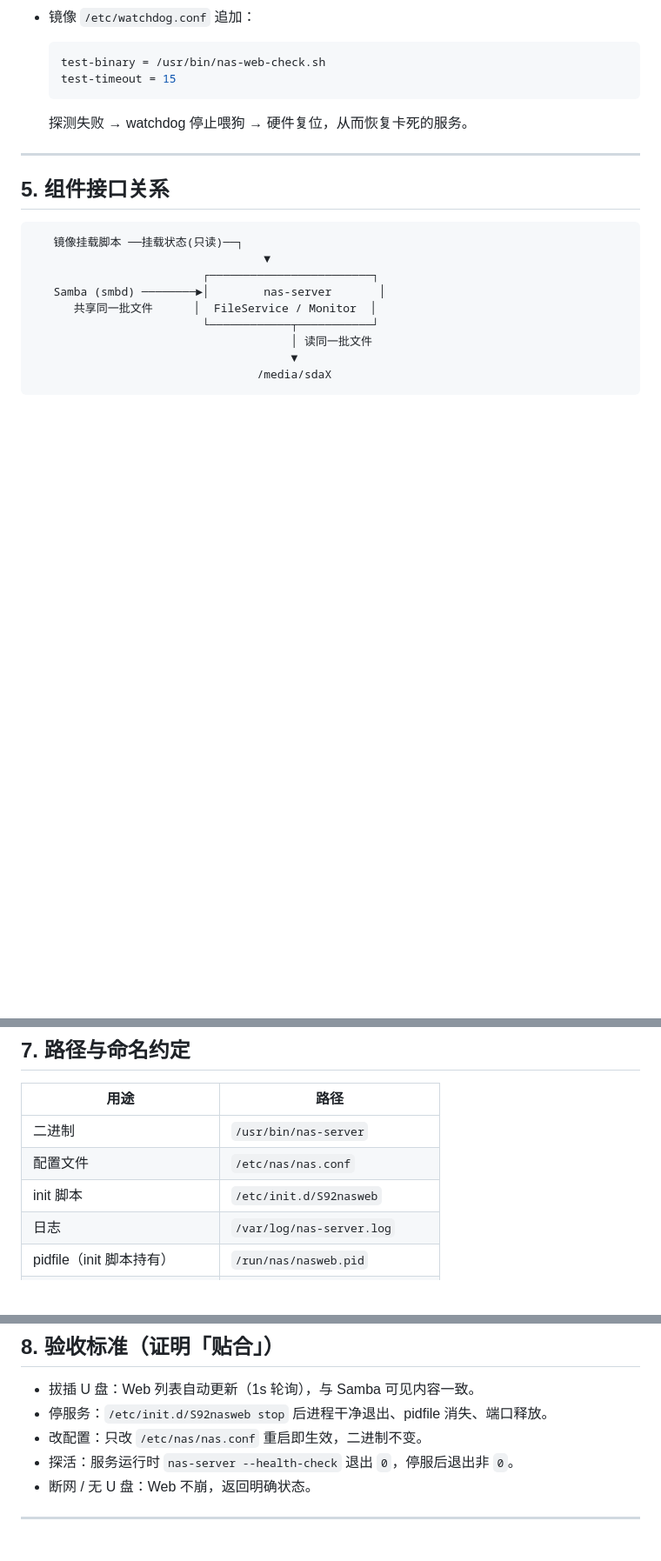
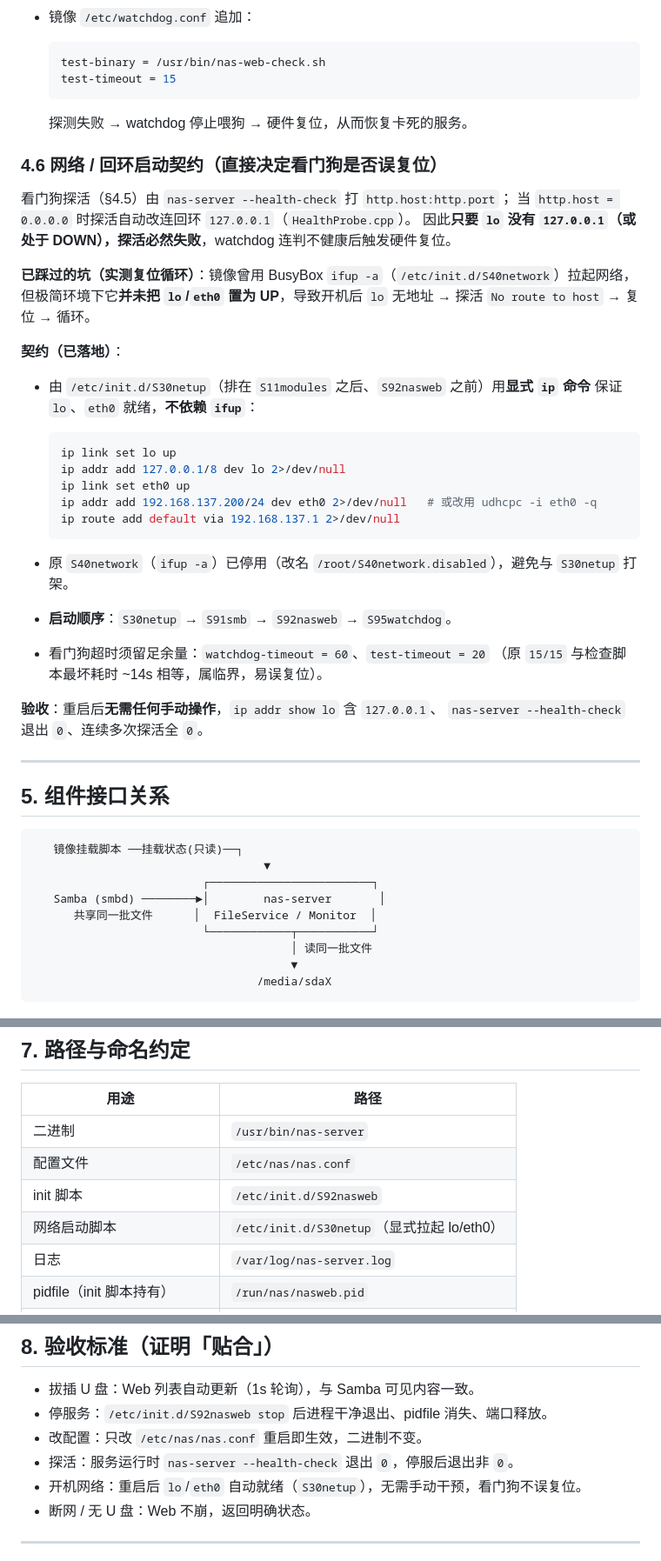
Before and after one commit to yv798an/JH-Nas-OS, a Markdown page: docs/image-integration.md, 3 parts joined by grey strips. Shown at 87% size. Drawn GitHub-style; blank space fills up the shorter version.

Commit message:
docs: record boot network contract (lo bring-up) and watchdog reset root cause

````diff
--- a/docs/image-integration.md
+++ b/docs/image-integration.md
@@ -137,6 +137,37 @@ S92nasweb   -> 本程序
 
   探测失败 → watchdog 停止喂狗 → 硬件复位，从而恢复卡死的服务。
 
+### 4.6 网络 / 回环启动契约（直接决定看门狗是否误复位）
+
+看门狗探活（§4.5）由 `nas-server --health-check` 打 `http.host:http.port`；
+当 `http.host = 0.0.0.0` 时探活自动改连回环 `127.0.0.1`（`HealthProbe.cpp`）。
+因此**只要 `lo` 没有 `127.0.0.1`（或处于 DOWN），探活必然失败**，watchdog 连判不健康后触发硬件复位。
+
+**已踩过的坑（实测复位循环）**：镜像曾用 BusyBox `ifup -a`（`/etc/init.d/S40network`）拉起网络，
+但极简环境下它**并未把 `lo`/`eth0` 置为 UP**，导致开机后 `lo` 无地址 → 探活 `No route to host`
+→ 复位 → 循环。
+
+**契约（已落地）**：
+
+- 由 `/etc/init.d/S30netup`（排在 `S11modules` 之后、`S92nasweb` 之前）用**显式 `ip` 命令**
+  保证 `lo`、`eth0` 就绪，**不依赖 `ifup`**：
+
+  ```sh
+  ip link set lo up
+  ip addr add 127.0.0.1/8 dev lo 2>/dev/null
+  ip link set eth0 up
+  ip addr add 192.168.137.200/24 dev eth0 2>/dev/null   # 或改用 udhcpc -i eth0 -q
+  ip route add default via 192.168.137.1 2>/dev/null
+  ```
+
+- 原 `S40network`（`ifup -a`）已停用（改名 `/root/S40network.disabled`），避免与 `S30netup` 打架。
+- **启动顺序**：`S30netup` → `S91smb` → `S92nasweb` → `S95watchdog`。
+- 看门狗超时须留足余量：`watchdog-timeout = 60`、`test-timeout = 20`
+  （原 `15/15` 与检查脚本最坏耗时 ~14s 相等，属临界，易误复位）。
+
+**验收**：重启后**无需任何手动操作**，`ip addr show lo` 含 `127.0.0.1`、
+`nas-server --health-check` 退出 `0`、连续多次探活全 `0`。
+
 ---
 
 ## 5. 组件接口关系
@@ -226,6 +257,7 @@ S92nasweb   -> 本程序
 | 二进制 | `/usr/bin/nas-server` |
 | 配置文件 | `/etc/nas/nas.conf` |
 | init 脚本 | `/etc/init.d/S92nasweb` |
+| 网络启动脚本 | `/etc/init.d/S30netup`（显式拉起 lo/eth0） |
 | 日志 | `/var/log/nas-server.log` |
 | pidfile（init 脚本持有） | `/run/nas/nasweb.pid` |
 | 探活脚本（watchdog 调用） | `/usr/bin/nas-web-check.sh` |
@@ -239,6 +271,7 @@ S92nasweb   -> 本程序
 - 停服务：`/etc/init.d/S92nasweb stop` 后进程干净退出、pidfile 消失、端口释放。
 - 改配置：只改 `/etc/nas/nas.conf` 重启即生效，二进制不变。
 - 探活：服务运行时 `nas-server --health-check` 退出 `0`，停服后退出非 `0`。
+- 开机网络：重启后 `lo`/`eth0` 自动就绪（`S30netup`），无需手动干预，看门狗不误复位。
 - 断网 / 无 U 盘：Web 不崩，返回明确状态。
 
 ---
````
